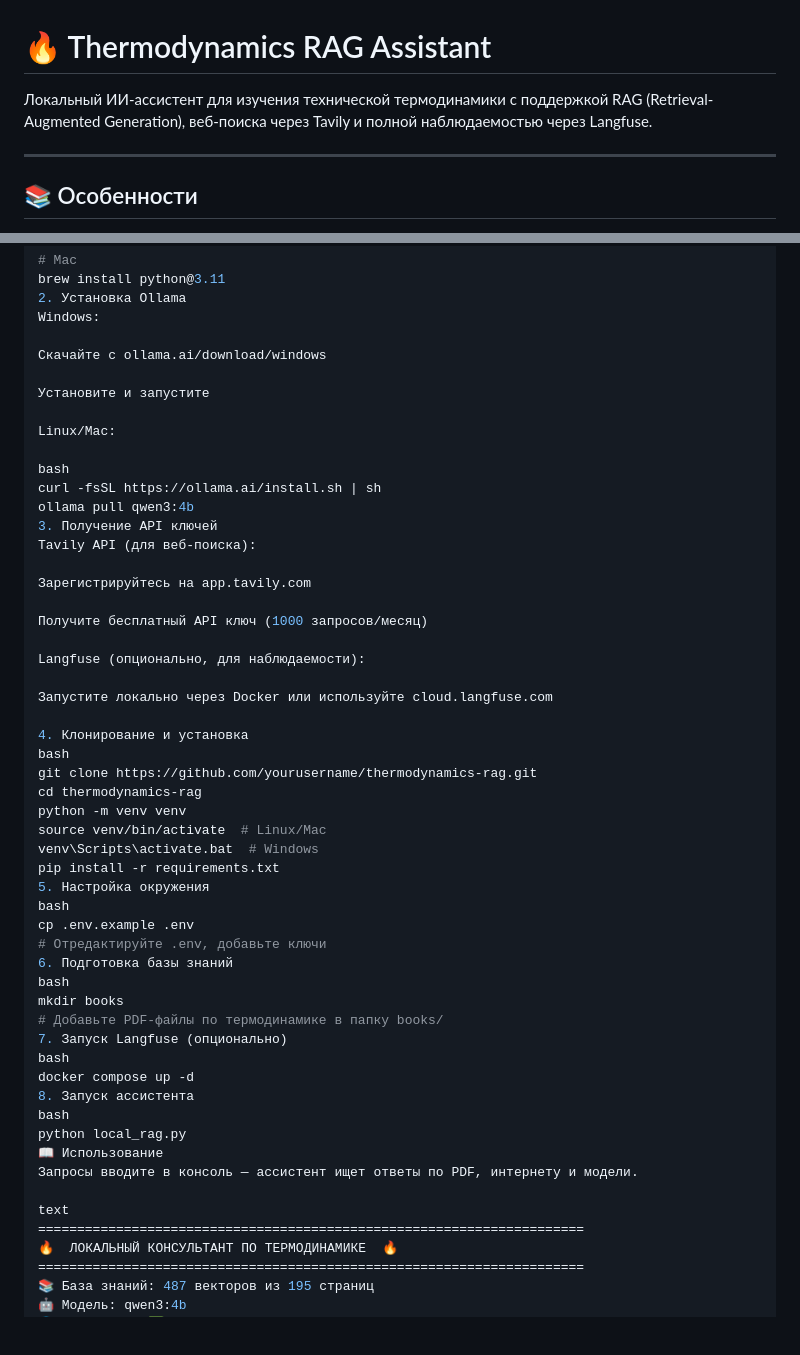
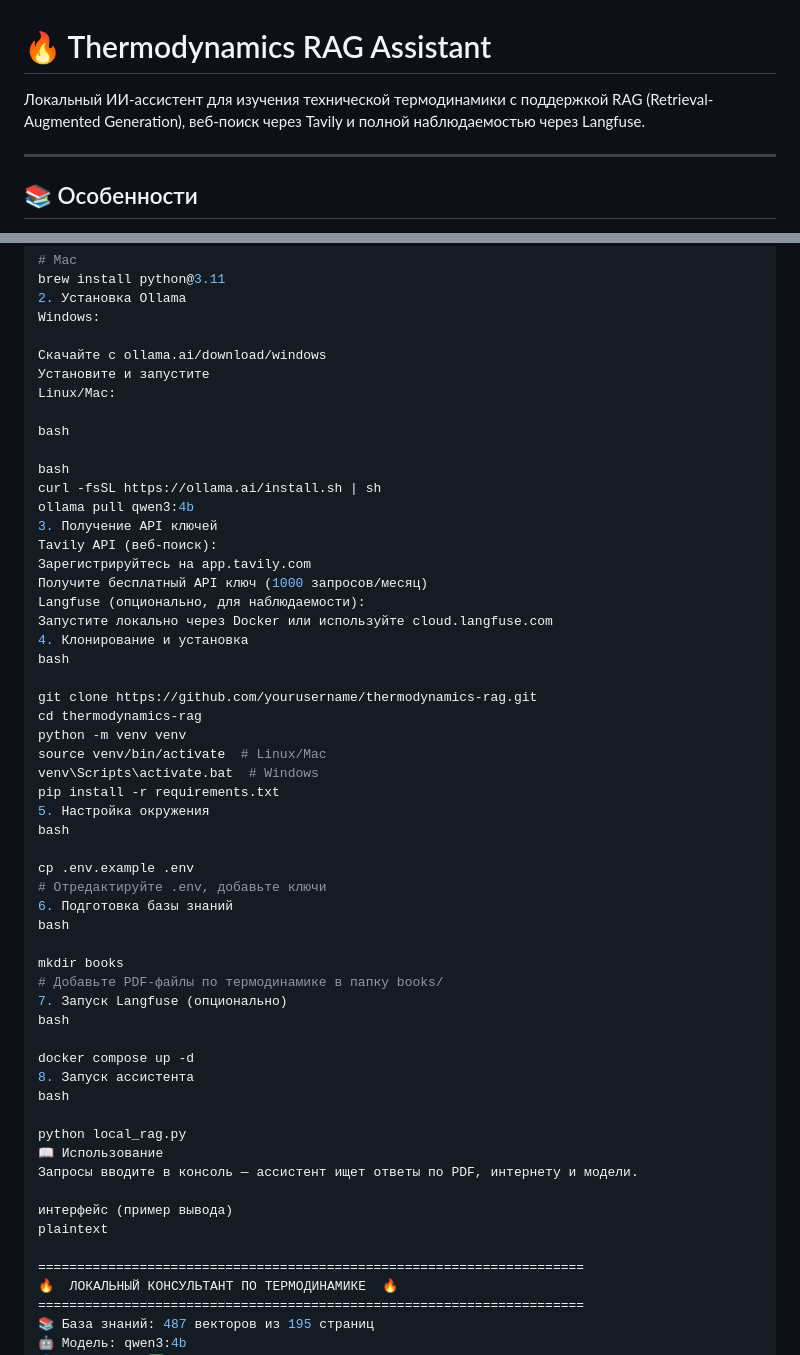
Before and after one commit to AI-agent-team-3/dkarabarin, a Markdown page: README.md, 2 parts joined by grey strips. Drawn GitHub-style; blank space fills up the shorter version.

```diff
--- a/README.md
+++ b/README.md
@@ -1,6 +1,6 @@
 # 🔥 Thermodynamics RAG Assistant
 
-Локальный ИИ-ассистент для изучения технической термодинамики с поддержкой RAG (Retrieval-Augmented Generation), веб-поиска через Tavily и полной наблюдаемостью через Langfuse.
+Локальный ИИ-ассистент для изучения технической термодинамики с поддержкой RAG (Retrieval-Augmented Generation), веб-поиск через Tavily и полной наблюдаемостью через Langfuse.
 
 ---
 
@@ -34,27 +34,23 @@ brew install python@3.11
 Windows:
 
 Скачайте с ollama.ai/download/windows
+Установите и запустите
+Linux/Mac:
 
-Установите и запустите
-
-Linux/Mac:
+bash
 
 bash
 curl -fsSL https://ollama.ai/install.sh | sh
 ollama pull qwen3:4b
 3. Получение API ключей
-Tavily API (для веб-поиска):
-
+Tavily API (веб-поиск):
 Зарегистрируйтесь на app.tavily.com
-
 Получите бесплатный API ключ (1000 запросов/месяц)
-
 Langfuse (опционально, для наблюдаемости):
-
 Запустите локально через Docker или используйте cloud.langfuse.com
-
 4. Клонирование и установка
 bash
+
 git clone https://github.com/yourusername/thermodynamics-rag.git
 cd thermodynamics-rag
 python -m venv venv
@@ -63,22 +59,28 @@ venv\Scripts\activate.bat  # Windows
 pip install -r requirements.txt
 5. Настройка окружения
 bash
+
 cp .env.example .env
 # Отредактируйте .env, добавьте ключи
 6. Подготовка базы знаний
 bash
+
 mkdir books
 # Добавьте PDF-файлы по термодинамике в папку books/
 7. Запуск Langfuse (опционально)
 bash
+
 docker compose up -d
 8. Запуск ассистента
 bash
+
 python local_rag.py
 📖 Использование
 Запросы вводите в консоль — ассистент ищет ответы по PDF, интернету и модели.
 
-text
+интерфейс (пример вывода)
+plaintext
+
 ======================================================================
 🔥  ЛОКАЛЬНЫЙ КОНСУЛЬТАНТ ПО ТЕРМОДИНАМИКЕ  🔥
 ======================================================================
```
Also changed, not shown: other parts of README.md (+24 -25 lines).
